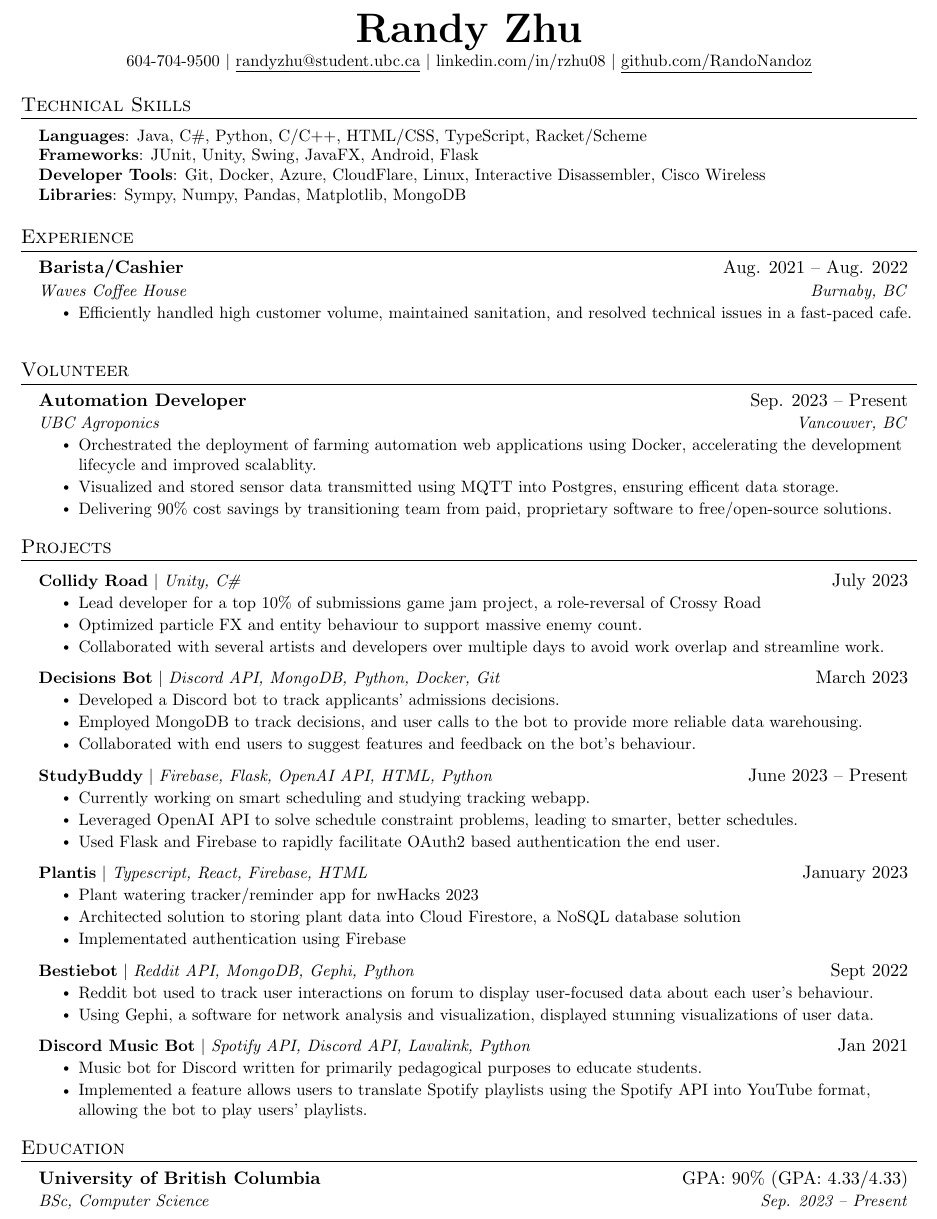
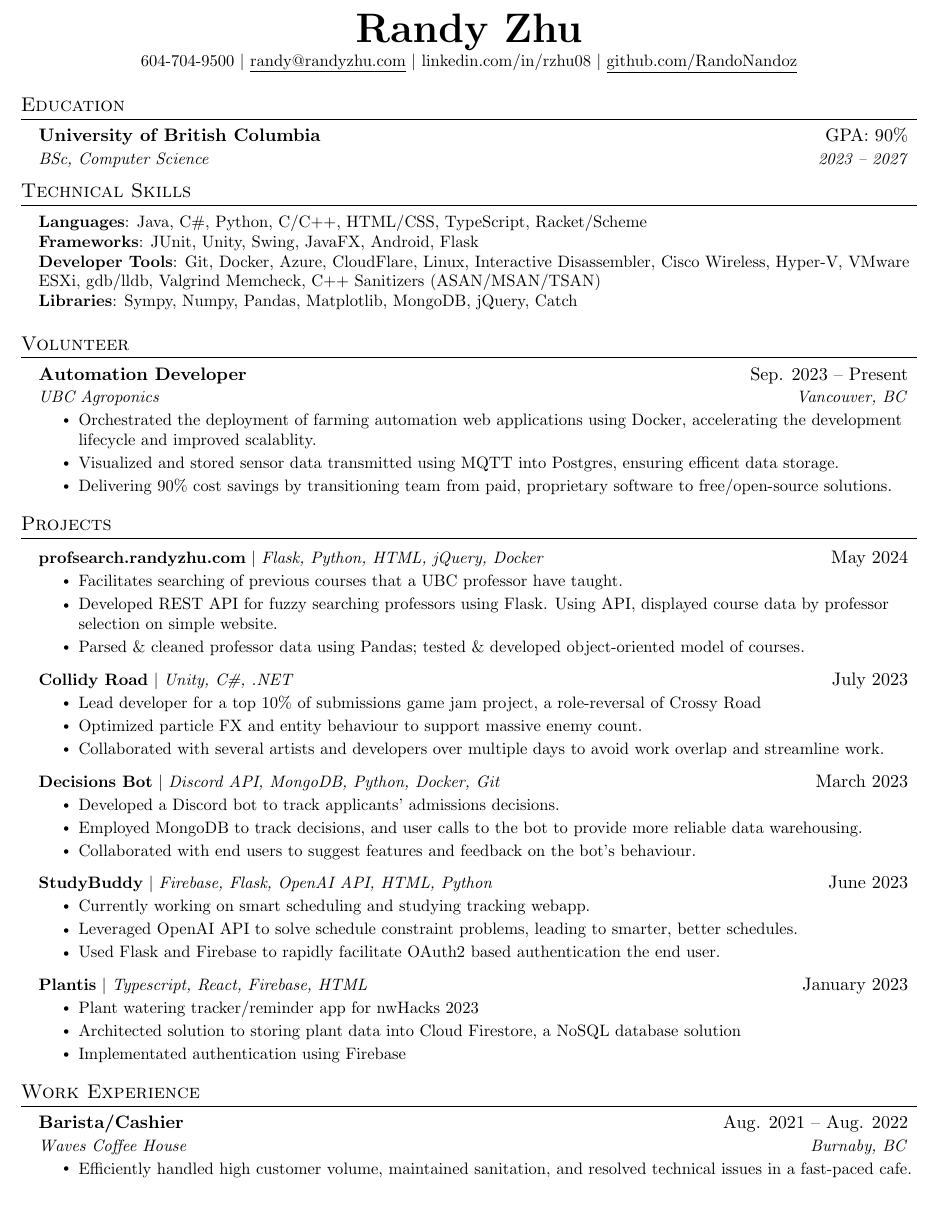
Before and after one commit to RandoNandoz/resume, a LaTeX document (main.tex): part of the page, cut so that both start at the same text. Compiled offline with pdfLaTeX.

Commit message:
add cool project!

```diff
--- a/main.tex
+++ b/main.tex
@@ -113,10 +113,18 @@
 
 \begin{center}
   \textbf{\Huge \scshape Randy Zhu} \\ \vspace{1pt}
-  \small 604-704-9500 $|$ \href{mailto:randyzhu@student.ubc.ca}{\underline{randyzhu@student.ubc.ca}} $|$
+  \small 604-704-9500 $|$ \href{mailto:randyzhu@student.ubc.ca}{\underline{randy@randyzhu.com}} $|$
   \href{https://www.linkedin.com/in/rzhu08/}{{linkedin.com/in/rzhu08}} $|$
   \href{https://github.com/RandoNandoz}{\underline{github.com/RandoNandoz}}
 \end{center}
+
+%-----------EDUCATION-----------
+\section{Education}
+\resumeSubHeadingListStart
+\resumeSubheading
+{University of British Columbia}{GPA: 90\%}
+{BSc, Computer Science}{2023 -- 2027}
+\resumeSubHeadingListEnd
 
 %
 %-----------PROGRAMMING SKILLS-----------
@@ -125,22 +133,10 @@
   \small{\item{
         \textbf{Languages}{: Java, C\#, Python, C/C++, HTML/CSS, TypeScript, Racket/Scheme} \\
         \textbf{Frameworks}{: JUnit, Unity, Swing, JavaFX, Android, Flask} \\
-        \textbf{Developer Tools}{: Git, Docker, Azure, CloudFlare, Linux, Interactive Disassembler, Cisco Wireless} \\
-        \textbf{Libraries}{: Sympy, Numpy, Pandas, Matplotlib, MongoDB}
+        \textbf{Developer Tools}{: Git, Docker, Azure, CloudFlare, Linux, Interactive Disassembler, Cisco Wireless, Hyper-V, VMware ESXi, gdb/lldb, Valgrind Memcheck, C++ Sanitizers (ASAN/MSAN/TSAN)} \\
+        \textbf{Libraries}{: Sympy, Numpy, Pandas, Matplotlib, MongoDB, jQuery, Catch}
         }}
 \end{itemize}
-
-%-----------EXPERIENCE-----------
-\section{Experience}
-\resumeSubHeadingListStart
-
-\resumeSubheading
-{Barista/Cashier}{Aug. 2021 -- Aug. 2022}
-{Waves Coffee House}{Burnaby, BC}
-\resumeItemListStart
-\resumeItem{Efficiently handled high customer volume, maintained sanitation, and resolved technical issues in a fast-paced cafe.}
-\resumeItemListEnd
-\resumeSubHeadingListEnd
 
 
 \section{Volunteer}
@@ -161,7 +157,15 @@
 \resumeSubHeadingListStart
 
 \resumeProjectHeading
-{\textbf{Collidy Road} $|$ \emph{Unity, C\#}}{July 2023}
+{\href{https://profsearch.randyzhu.com/}{\textbf{profsearch.randyzhu.com}} $|$ \emph{Flask, Python, HTML, jQuery, Docker}}{May 2024}
+\resumeItemListStart
+\resumeItem{Facilitates searching of previous courses that a UBC professor have taught.}
+\resumeItem{Developed REST API for fuzzy searching professors using Flask. Using API, displayed course data by professor selection on simple website.}
+\resumeItem{Parsed \& cleaned professor data using Pandas; tested \& developed object-oriented model of courses.}
+\resumeItemListEnd
+
+\resumeProjectHeading
+{\href{https://itch.io/jam/gmtk-2023/rate/2157338?after=0}{\textbf{Collidy Road}} $|$ \emph{Unity, C\#, .NET}}{July 2023}
 \resumeItemListStart
 \resumeItem{Lead developer for a top 10\% of submissions game jam project, a role-reversal of Crossy Road}
 \resumeItem{Optimized particle FX and entity behaviour to support massive enemy count.}
@@ -177,7 +181,7 @@
 \resumeItemListEnd
 
 \resumeProjectHeading
-{\textbf{StudyBuddy} $|$ \emph{Firebase, Flask, OpenAI API, HTML, Python}}{June 2023 -- Present}
+{\textbf{StudyBuddy} $|$ \emph{Firebase, Flask, OpenAI API, HTML, Python}}{June 2023}
 \resumeItemListStart
 \resumeItem{Currently working on smart scheduling and studying tracking webapp.}
 % \resumeItem{Working with OpenAI API to solve schedule constraint problems}
@@ -193,28 +197,18 @@
 \resumeItem{Implementated authentication using Firebase}
 \resumeItemListEnd
 
-\resumeProjectHeading
-{\textbf{Bestiebot} $|$ \emph{Reddit API, MongoDB, Gephi, Python}}{Sept 2022}
-\resumeItemListStart
-\resumeItem{Reddit bot used to track user interactions on forum to display user-focused data about each user's behaviour.}
-\resumeItem{Using Gephi, a software for network analysis and visualization, displayed stunning visualizations of user data.}
-\resumeItemListEnd
-
-\resumeProjectHeading
-{\textbf{Discord Music Bot} $|$ \emph{Spotify API, Discord API, Lavalink, Python}}{Jan 2021}
-\resumeItemListStart
-\resumeItem{Music bot for Discord written for primarily pedagogical purposes to educate students.}
-\resumeItem{Implemented a feature allows users to translate Spotify playlists using the Spotify API into YouTube format, allowing the bot to play users' playlists.}
-\resumeItemListEnd
-
 \resumeSubHeadingListEnd
 
-%-----------EDUCATION-----------
-\section{Education}
+%-----------EXPERIENCE-----------
+\section{Work Experience}
 \resumeSubHeadingListStart
+
 \resumeSubheading
-{University of British Columbia}{GPA: 90\% (GPA: 4.33/4.33)}
-{BSc, Computer Science}{Sep. 2023 -- Present}
+{Barista/Cashier}{Aug. 2021 -- Aug. 2022}
+{Waves Coffee House}{Burnaby, BC}
+\resumeItemListStart
+\resumeItem{Efficiently handled high customer volume, maintained sanitation, and resolved technical issues in a fast-paced cafe.}
+\resumeItemListEnd
 \resumeSubHeadingListEnd
 
 %-------------------------------------------
```
Also changed, not shown: main.pdf, 1 other file.
